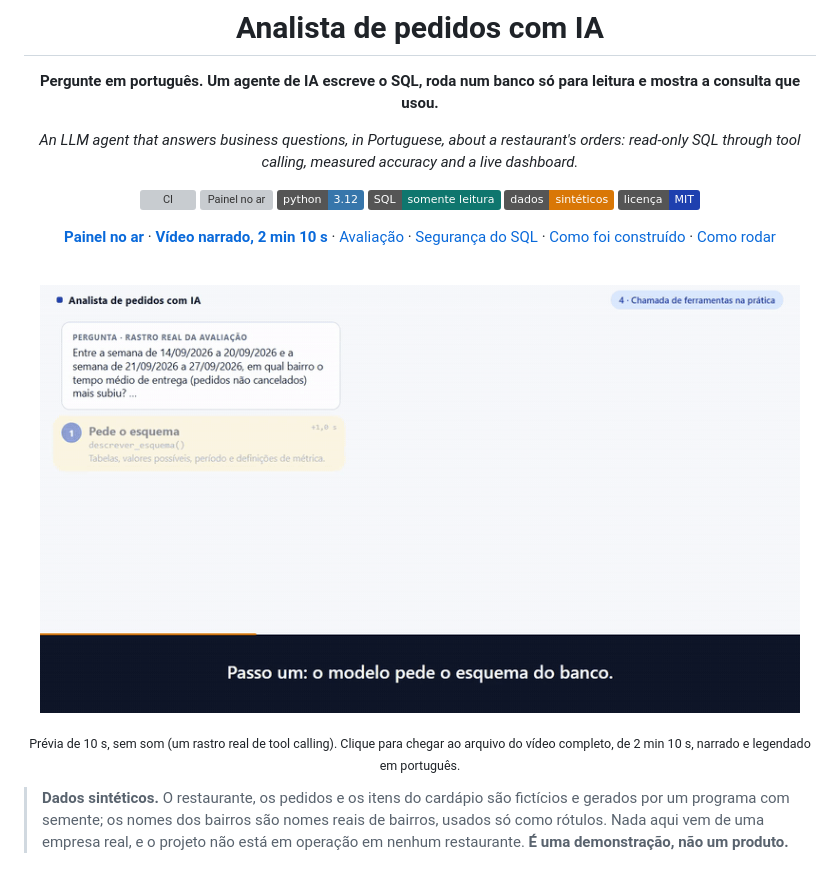
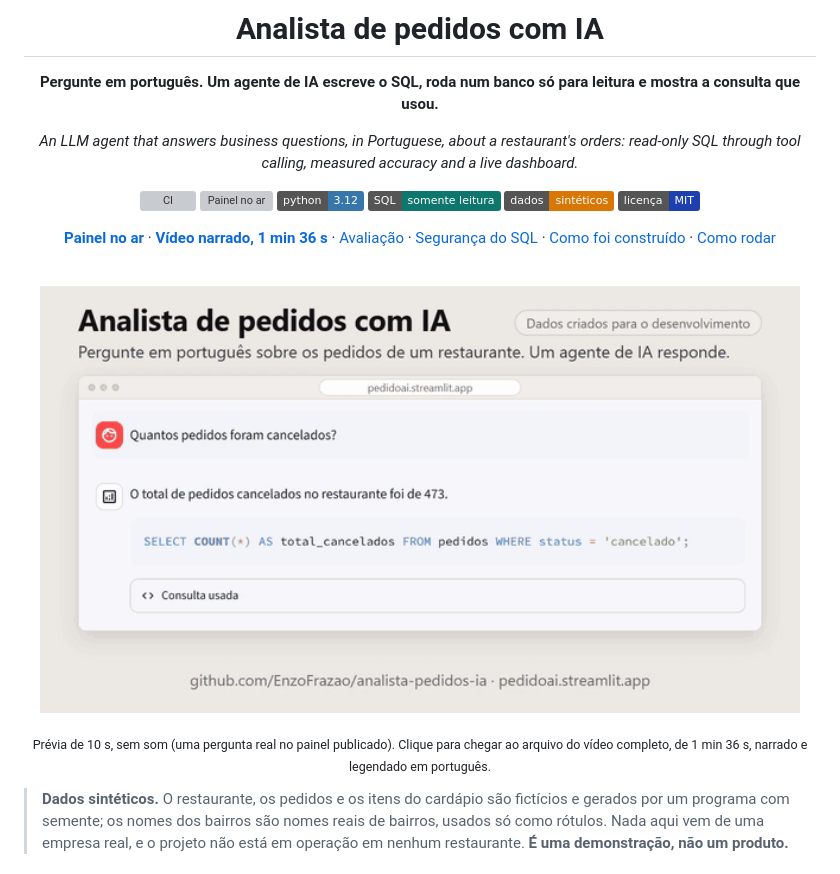
Before and after one commit to EnzoFrazao/analista-pedidos-ia, a Markdown page: README.md, the part around one of its changes. GitHub-like rendering; pictures changed too: docs/video/previa.gif; badges without logos; grey boxes are pictures that could not be loaded.

```diff
--- a/README.md
+++ b/README.md
@@ -13,7 +13,7 @@
 ![Dados sintéticos](https://img.shields.io/badge/dados-sint%C3%A9ticos-D97706)
 [![Licença MIT](https://img.shields.io/badge/licen%C3%A7a-MIT-1E40AF)](LICENSE)
 
-[**Painel no ar**](https://pedidoai.streamlit.app/) · [**Vídeo narrado, 2 min 10 s**](docs/video/analista-pedidos-ia.mp4) · [Avaliação](#avaliação) · [Segurança do SQL](#segurança-em-camadas) · [Como foi construído](#como-foi-construído-com-ia) · [Como rodar](#como-rodar)
+[**Painel no ar**](https://pedidoai.streamlit.app/) · [**Vídeo narrado, 1 min 36 s**](docs/video/analista-pedidos-ia.mp4) · [Avaliação](#avaliação) · [Segurança do SQL](#segurança-em-camadas) · [Como foi construído](#como-foi-construído-com-ia) · [Como rodar](#como-rodar)
 
 <br>
 
@@ -21,5 +21,5 @@
 
-<sub>Prévia de 10 s, sem som (um rastro real de tool calling). Clique para chegar ao arquivo do vídeo completo, de 2 min 10 s, narrado e legendado em português.</sub>
+<sub>Prévia de 10 s, sem som (uma pergunta real no painel publicado). Clique para chegar ao arquivo do vídeo completo, de 1 min 36 s, narrado e legendado em português.</sub>
 
 </div>
 
```
Also changed, not shown: other parts of README.md (+13 -16 lines), docs/video/legendas.md (+22 -35 lines), specs/history.md (+16 -0 lines), docs/video/poster.png, 1 other file.
